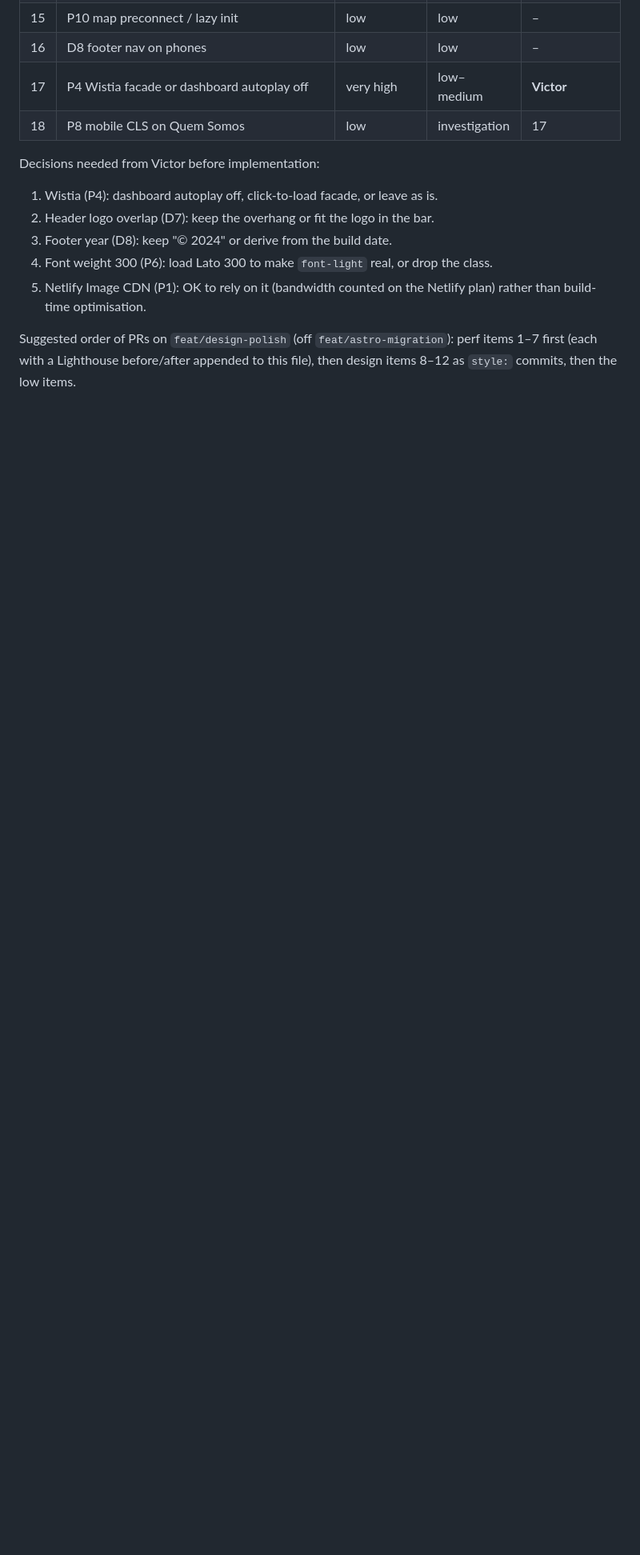
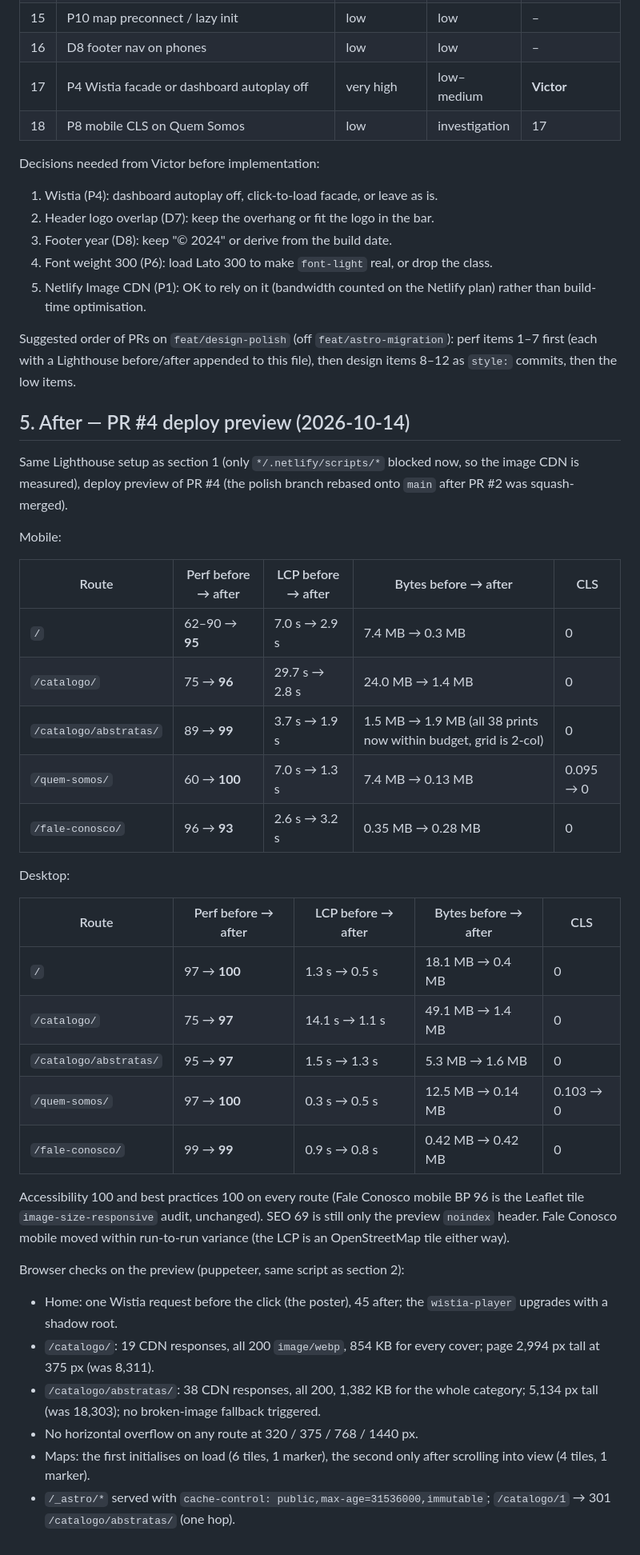
Before and after one commit to nst-software/projeto-atelier, a Markdown page: plans/2026-10-14/design-perf-diagnosis.md, the part around the change. Shown at 80% size. GitHub-like rendering; blank space fills up the shorter version.

Commit message:
docs: record the after measurements in the diagnosis

```diff
--- a/plans/2026-10-14/design-perf-diagnosis.md
+++ b/plans/2026-10-14/design-perf-diagnosis.md
@@ -298,3 +298,43 @@ Decisions needed from Victor before implementation:
 
 Suggested order of PRs on `feat/design-polish` (off `feat/astro-migration`): perf items 1–7 first (each with a
 Lighthouse before/after appended to this file), then design items 8–12 as `style:` commits, then the low items.
+
+## 5. After — PR #4 deploy preview (2026-10-14)
+
+Same Lighthouse setup as section 1 (only `*/.netlify/scripts/*` blocked now, so the image CDN is measured), deploy
+preview of PR #4 (the polish branch rebased onto `main` after PR #2 was squash-merged).
+
+Mobile:
+
+| Route | Perf before → after | LCP before → after | Bytes before → after | CLS |
+| --- | --- | --- | --- | --- |
+| `/` | 62–90 → **95** | 7.0 s → 2.9 s | 7.4 MB → 0.3 MB | 0 |
+| `/catalogo/` | 75 → **96** | 29.7 s → 2.8 s | 24.0 MB → 1.4 MB | 0 |
+| `/catalogo/abstratas/` | 89 → **99** | 3.7 s → 1.9 s | 1.5 MB → 1.9 MB (all 38 prints now within budget, grid is 2-col) | 0 |
+| `/quem-somos/` | 60 → **100** | 7.0 s → 1.3 s | 7.4 MB → 0.13 MB | 0.095 → 0 |
+| `/fale-conosco/` | 96 → **93** | 2.6 s → 3.2 s | 0.35 MB → 0.28 MB | 0 |
+
+Desktop:
+
+| Route | Perf before → after | LCP before → after | Bytes before → after | CLS |
+| --- | --- | --- | --- | --- |
+| `/` | 97 → **100** | 1.3 s → 0.5 s | 18.1 MB → 0.4 MB | 0 |
+| `/catalogo/` | 75 → **97** | 14.1 s → 1.1 s | 49.1 MB → 1.4 MB | 0 |
+| `/catalogo/abstratas/` | 95 → **97** | 1.5 s → 1.3 s | 5.3 MB → 1.6 MB | 0 |
+| `/quem-somos/` | 97 → **100** | 0.3 s → 0.5 s | 12.5 MB → 0.14 MB | 0.103 → 0 |
+| `/fale-conosco/` | 99 → **99** | 0.9 s → 0.8 s | 0.42 MB → 0.42 MB | 0 |
+
+Accessibility 100 and best practices 100 on every route (Fale Conosco mobile BP 96 is the Leaflet tile
+`image-size-responsive` audit, unchanged). SEO 69 is still only the preview `noindex` header. Fale Conosco mobile moved
+within run-to-run variance (the LCP is an OpenStreetMap tile either way).
+
+Browser checks on the preview (puppeteer, same script as section 2):
+
+- Home: one Wistia request before the click (the poster), 45 after; the `wistia-player` upgrades with a shadow root.
+- `/catalogo/`: 19 CDN responses, all 200 `image/webp`, 854 KB for every cover; page 2,994 px tall at 375 px (was 8,311).
+- `/catalogo/abstratas/`: 38 CDN responses, all 200, 1,382 KB for the whole category; 5,134 px tall (was 18,303); no
+  broken-image fallback triggered.
+- No horizontal overflow on any route at 320 / 375 / 768 / 1440 px.
+- Maps: the first initialises on load (6 tiles, 1 marker), the second only after scrolling into view (4 tiles, 1 marker).
+- `/_astro/*` served with `cache-control: public,max-age=31536000,immutable`; `/catalogo/1` → 301 `/catalogo/abstratas/`
+  (one hop).
```
